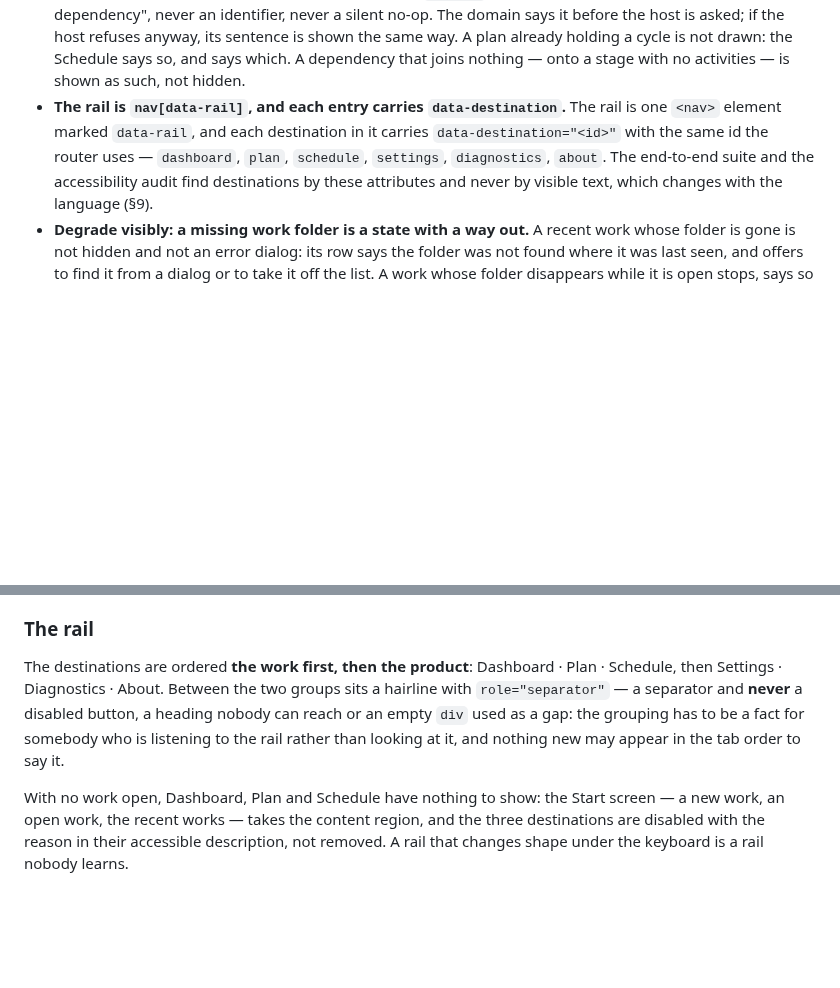
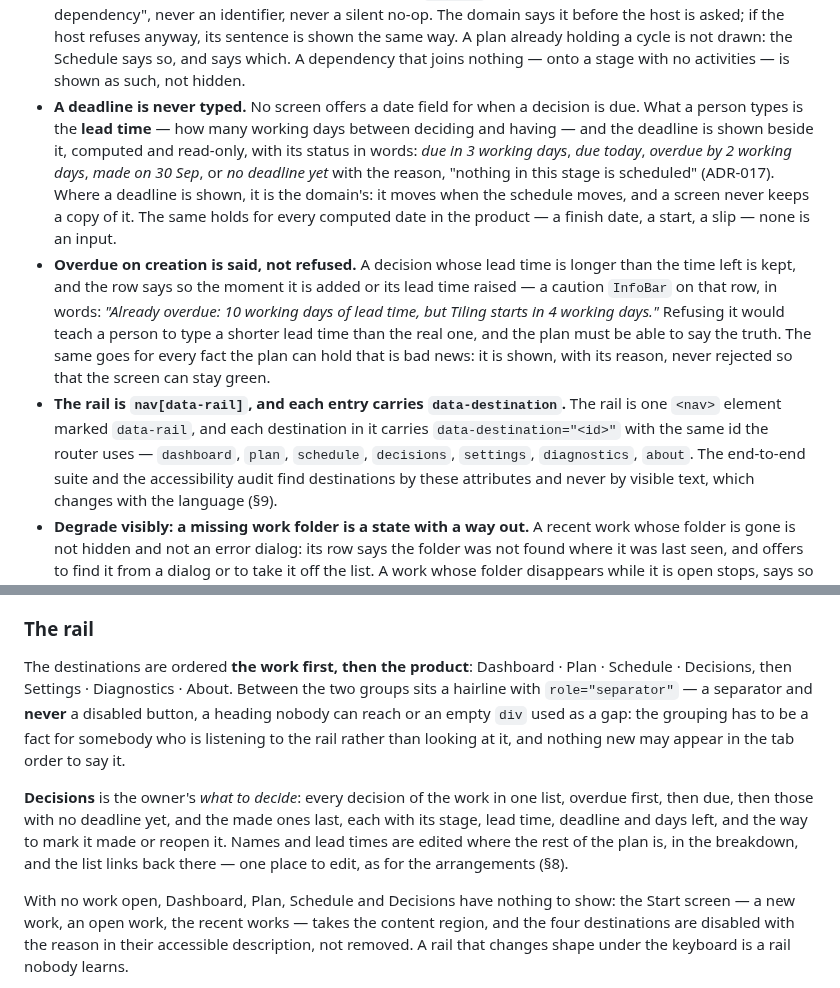
Before and after one commit to alexjustino/ridgebeam, a Markdown page: DESIGN_SYSTEM.md, 2 parts joined by grey strips. GitHub-like rendering; blank space fills up the shorter version.

Commit message:
docs(ui): a deadline is never typed; overdue on creation is said, not refused; the Decisions destination
Co-Authored-By: Claude Fable 5.1 <noreply@anthropic.com>

```diff
--- a/DESIGN_SYSTEM.md
+++ b/DESIGN_SYSTEM.md
@@ -356,10 +356,25 @@ breaks one is not merged.
   same way. A plan already holding a cycle is not drawn: the Schedule says so, and says which.
   A dependency that joins nothing — onto a stage with no activities — is shown as such, not
   hidden.
+- **A deadline is never typed.** No screen offers a date field for when a decision is due. What
+  a person types is the **lead time** — how many working days between deciding and having — and
+  the deadline is shown beside it, computed and read-only, with its status in words: _due in 3
+  working days_, _due today_, _overdue by 2 working days_, _made on 30 Sep_, or _no deadline yet_
+  with the reason, "nothing in this stage is scheduled" (ADR-017). Where a deadline is shown, it
+  is the domain's: it moves when the schedule moves, and a screen never keeps a copy of it. The
+  same holds for every computed date in the product — a finish date, a start, a slip — none is an
+  input.
+- **Overdue on creation is said, not refused.** A decision whose lead time is longer than the
+  time left is kept, and the row says so the moment it is added or its lead time raised — a
+  caution `InfoBar` on that row, in words: _"Already overdue: 10 working days of lead time, but
+  Tiling starts in 4 working days."_ Refusing it would teach a person to type a shorter lead time
+  than the real one, and the plan must be able to say the truth. The same goes for every fact
+  the plan can hold that is bad news: it is shown, with its reason, never rejected so that the
+  screen can stay green.
 - **The rail is `nav[data-rail]`, and each entry carries `data-destination`.** The rail is one
   `<nav>` element marked `data-rail`, and each destination in it carries
   `data-destination="<id>"` with the same id the router uses — `dashboard`, `plan`, `schedule`,
-  `settings`, `diagnostics`, `about`. The end-to-end suite and the accessibility audit find destinations by
+  `decisions`, `settings`, `diagnostics`, `about`. The end-to-end suite and the accessibility audit find destinations by
   these attributes and never by visible text, which changes with the language (§9).
 - **Degrade visibly: a missing work folder is a state with a way out.** A recent work whose
   folder is gone is not hidden and not an error dialog: its row says the folder was not found
@@ -394,14 +409,20 @@ Maximising works; the hover flyout does not appear yet.
 ### The rail
 
 The destinations are ordered **the work first, then the product**: Dashboard · Plan ·
-Schedule, then Settings · Diagnostics · About. Between the two groups sits a hairline with `role="separator"` —
+Schedule · Decisions, then Settings · Diagnostics · About. Between the two groups sits a hairline with `role="separator"` —
 a separator and **never** a disabled button, a heading nobody can reach or an empty `div` used as
 a gap: the grouping has to be a fact for somebody who is listening to the rail rather than
 looking at it, and nothing new may appear in the tab order to say it.
 
-With no work open, Dashboard, Plan and Schedule have nothing to show: the Start screen — a new
-work, an open work, the recent works — takes the content region, and the three destinations are
-disabled
+**Decisions** is the owner's _what to decide_: every decision of the work in one list, overdue
+first, then due, then those with no deadline yet, and the made ones last, each with its stage,
+lead time, deadline and days left, and the way to mark it made or reopen it. Names and lead times
+are edited where the rest of the plan is, in the breakdown, and the list links back there — one
+place to edit, as for the arrangements (§8).
+
+With no work open, Dashboard, Plan, Schedule and Decisions have nothing to show: the Start
+screen — a new work, an open work, the recent works — takes the content region, and the four
+destinations are disabled
 with the reason in their accessible description, not removed. A rail that changes shape under
 the keyboard is a rail nobody learns.
 
```
